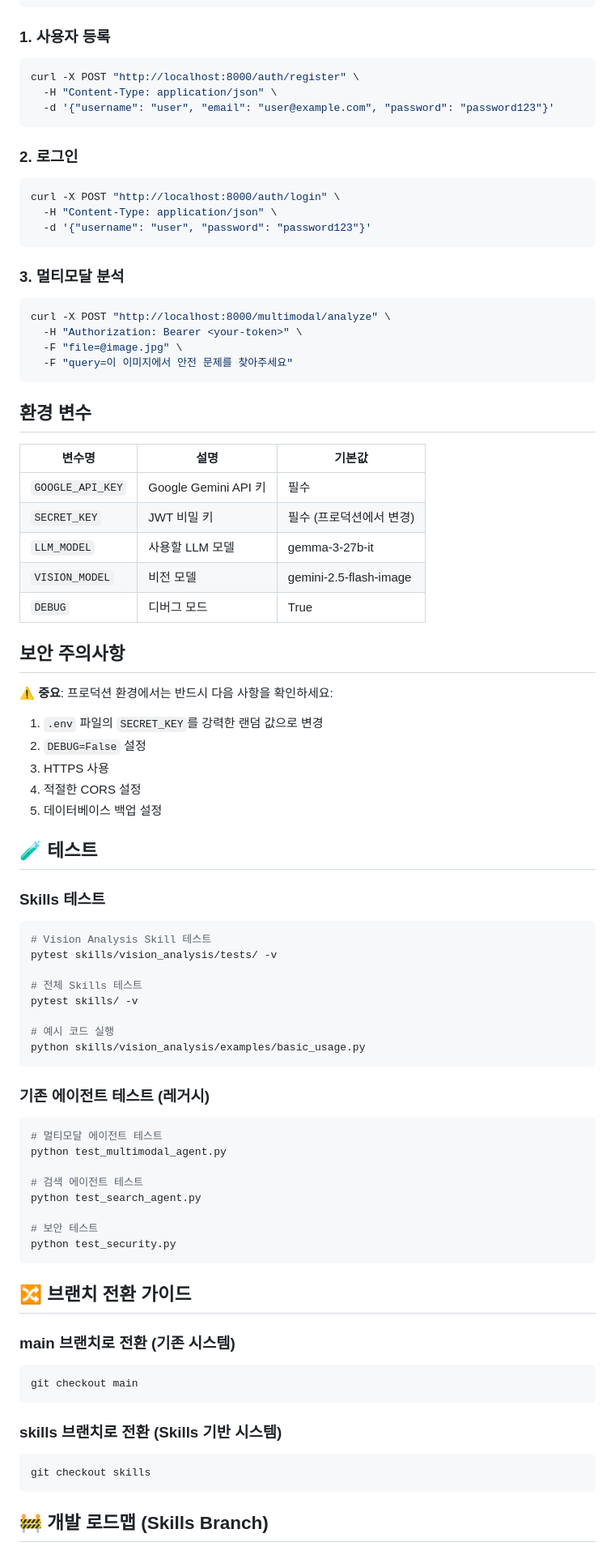
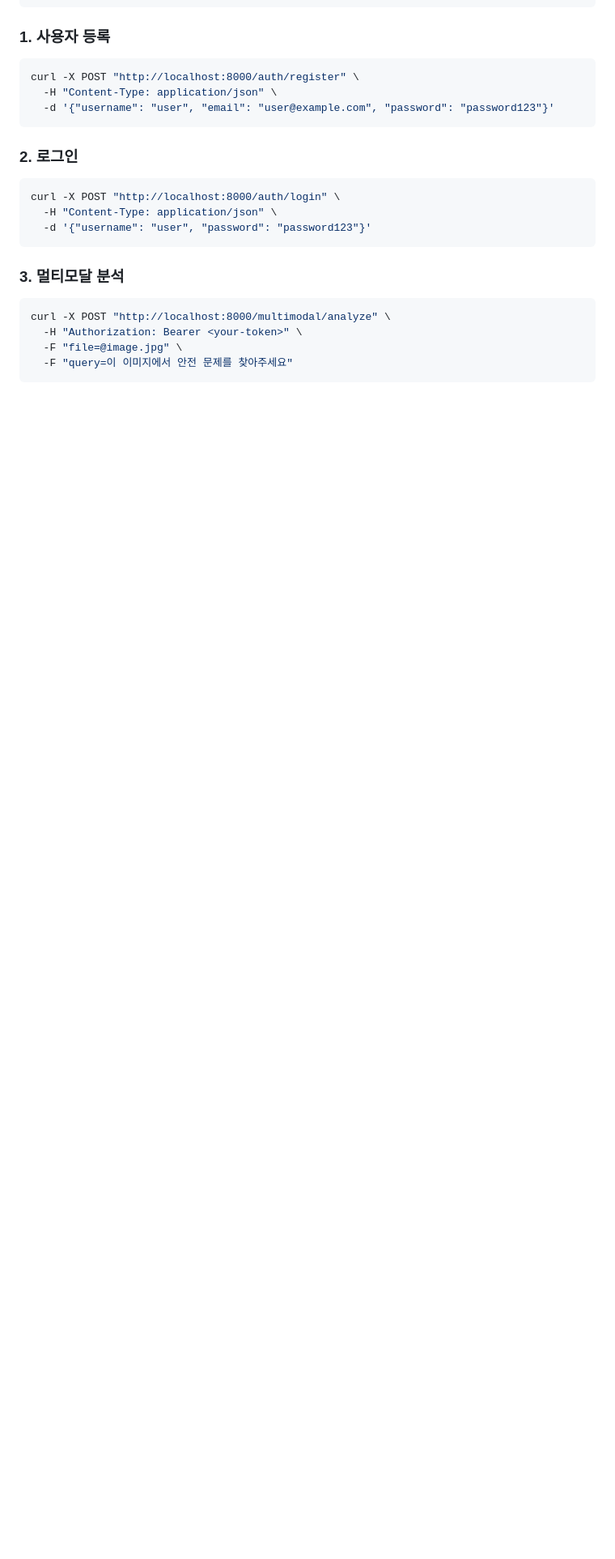
Before and after one commit to Rrkiu/multiagent_monitoring-system, a Markdown page: README.md, the part around one of its changes. Shown at 81% size. Rendered like a GitHub page; blank space fills up the shorter version.

````diff
--- a/README.md
+++ b/README.md
@@ -236,68 +236,3 @@ curl -X POST "http://localhost:8000/multimodal/analyze" \
   -F "file=@image.jpg" \
   -F "query=이 이미지에서 안전 문제를 찾아주세요"
 ```
-
-## 환경 변수
-
-| 변수명 | 설명 | 기본값 |
-|--------|------|--------|
-| `GOOGLE_API_KEY` | Google Gemini API 키 | 필수 |
-| `SECRET_KEY` | JWT 비밀 키 | 필수 (프로덕션에서 변경) |
-| `LLM_MODEL` | 사용할 LLM 모델 | gemma-3-27b-it |
-| `VISION_MODEL` | 비전 모델 | gemini-2.5-flash-image |
-| `DEBUG` | 디버그 모드 | True |
-
-## 보안 주의사항
-
-⚠️ **중요**: 프로덕션 환경에서는 반드시 다음 사항을 확인하세요:
-
-1. `.env` 파일의 `SECRET_KEY`를 강력한 랜덤 값으로 변경
-2. `DEBUG=False` 설정
-3. HTTPS 사용
-4. 적절한 CORS 설정
-5. 데이터베이스 백업 설정
-
-## 🧪 테스트
-
-### Skills 테스트
-
-```bash
-# Vision Analysis Skill 테스트
-pytest skills/vision_analysis/tests/ -v
-
-# 전체 Skills 테스트
-pytest skills/ -v
-
-# 예시 코드 실행
-python skills/vision_analysis/examples/basic_usage.py
-```
-
-### 기존 에이전트 테스트 (레거시)
-
-```bash
-# 멀티모달 에이전트 테스트
-python test_multimodal_agent.py
-
-# 검색 에이전트 테스트
-python test_search_agent.py
-
-# 보안 테스트
-python test_security.py
-```
-
-## 🔀 브랜치 전환 가이드
-
-### main 브랜치로 전환 (기존 시스템)
-
-```bash
-git checkout main
-```
-
-### skills 브랜치로 전환 (Skills 기반 시스템)
-
-```bash
-git checkout skills
-```
-
-## 🚧 개발 로드맵 (Skills Branch)
-
````
Also changed, not shown: other parts of README.md (+0 -63 lines).
